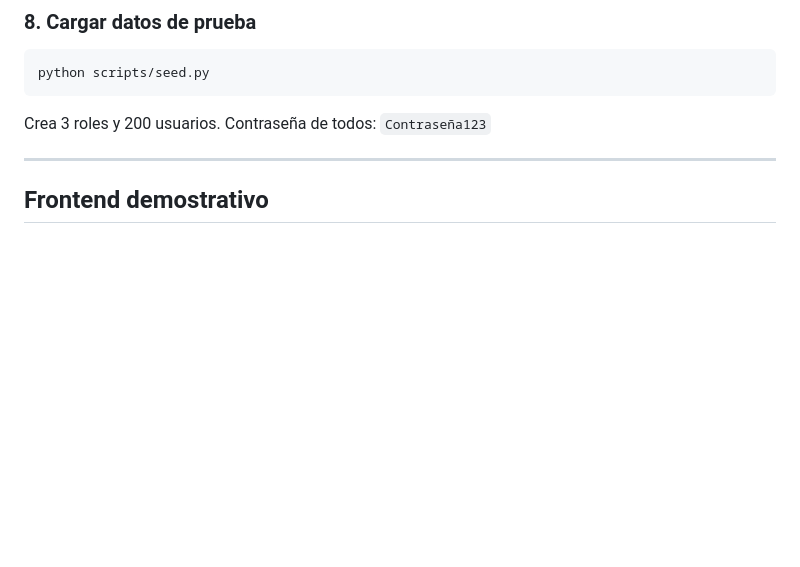
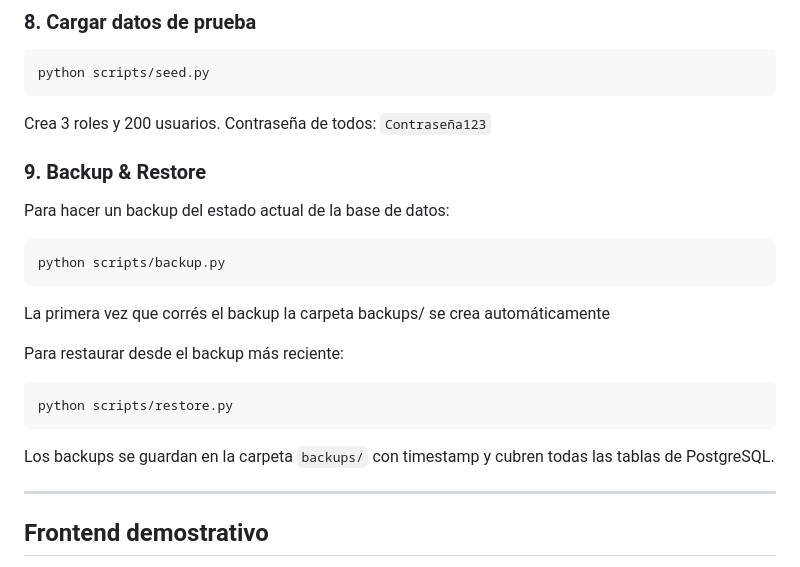
Before and after one commit to UTN-BDA-2026/Grupo-0-Reveco-Buttini-Sosa, a Markdown page: README.md, the part around the change. Drawn GitHub-style; blank space fills up the shorter version.

Commit message:
Actualizo README general del proyecto 2

````diff
--- a/README.md
+++ b/README.md
@@ -294,6 +294,23 @@ python scripts/seed.py
 
 Crea 3 roles y 200 usuarios. Contraseña de todos: `Contraseña123`
 
+### 9. Backup & Restore
+
+Para hacer un backup del estado actual de la base de datos:
+
+```bash
+python scripts/backup.py
+```
+La primera vez que corrés el backup la carpeta backups/ se crea automáticamente
+
+Para restaurar desde el backup más reciente:
+
+```bash
+python scripts/restore.py
+```
+
+Los backups se guardan en la carpeta `backups/` con timestamp y cubren todas las tablas de PostgreSQL.
+
 ---
 
 ## Frontend demostrativo
````
